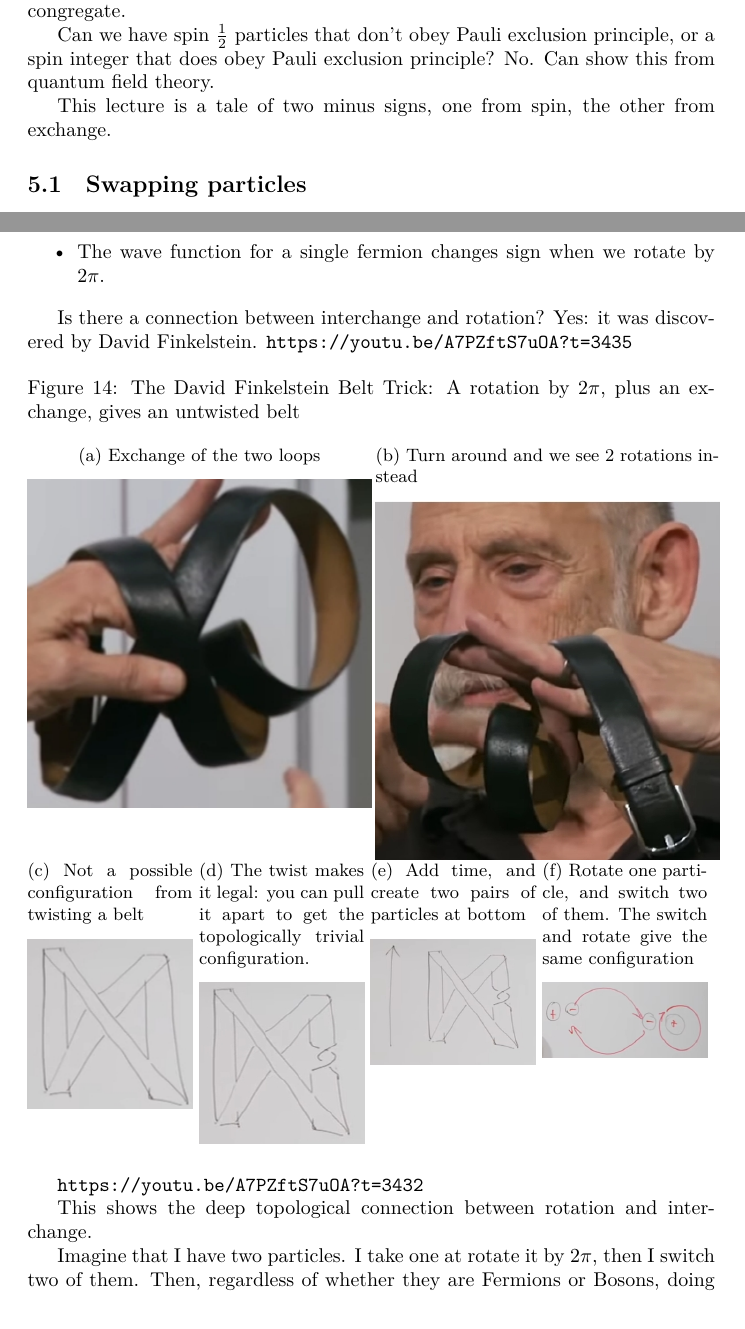
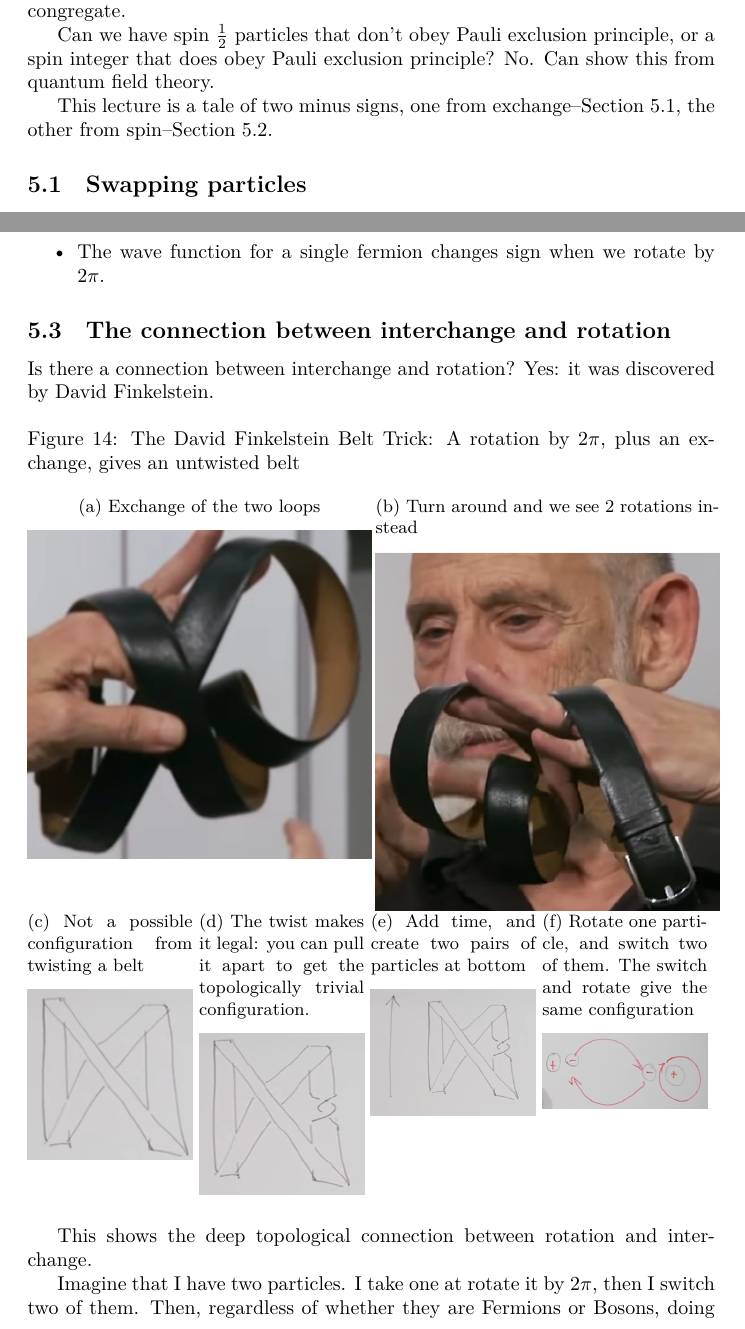
Before and after one commit to weka511/complexity, a LaTeX paper (tm/aqm.tex): two parts of pages 26 and 30 of 51, joined at a grey line, cut so that both start at the same text. Compiled offline with XeLaTeX.

Commit message:
Reviewed lecture 5

```diff
--- a/tm/aqm.tex
+++ b/tm/aqm.tex
@@ -763,7 +763,7 @@ Photons don't have an exclusion principle; in fact they have a tendency to congr
 
 Can we have spin $\frac{1}{2}$ particles that don't obey Pauli exclusion principle, or a spin integer that does obey Pauli exclusion principle? No. Can show this from quantum field theory.
 
-This lecture is a tale of two minus signs, one from spin, the other from exchange.
+This lecture is a tale of two minus signs, one from exchange--Section \ref{section:swap},  the other from spin--Section \ref{section:spin}.
 
 \subsection{Swapping particles}\label{section:swap}
 
@@ -853,8 +853,10 @@ In each case we are following a path in rotation space.
 	\item The wave function for a single fermion changes sign when we rotate by $2\pi$.
 \end{itemize}
 
+\subsection{The connection between interchange and rotation}
+
 Is there a connection between interchange and rotation? Yes: it was discovered by David Finkelstein.
-\url{https://youtu.be/A7PZftS7uOA?t=3435}
+
 \begin{figure}[H]
 	\caption[The David Finkelstein Belt Trick]{The David Finkelstein Belt Trick: A rotation by $2\pi$, plus an exchange, gives an untwisted belt}
 	\begin{subfigure}[t]{0.5\textwidth}
@@ -882,7 +884,7 @@ Is there a connection between interchange and rotation? Yes: it was discovered b
 		\includegraphics[width=\textwidth]{aqm-5-belt-switch-rotate}
 	\end{subfigure}
 \end{figure}
-\url{https://youtu.be/A7PZftS7uOA?t=3432}
+
 
 This shows the deep topological connection between rotation and interchange.
 
```
Also changed, not shown: tm/aqm.tex (7 more changed lines).
